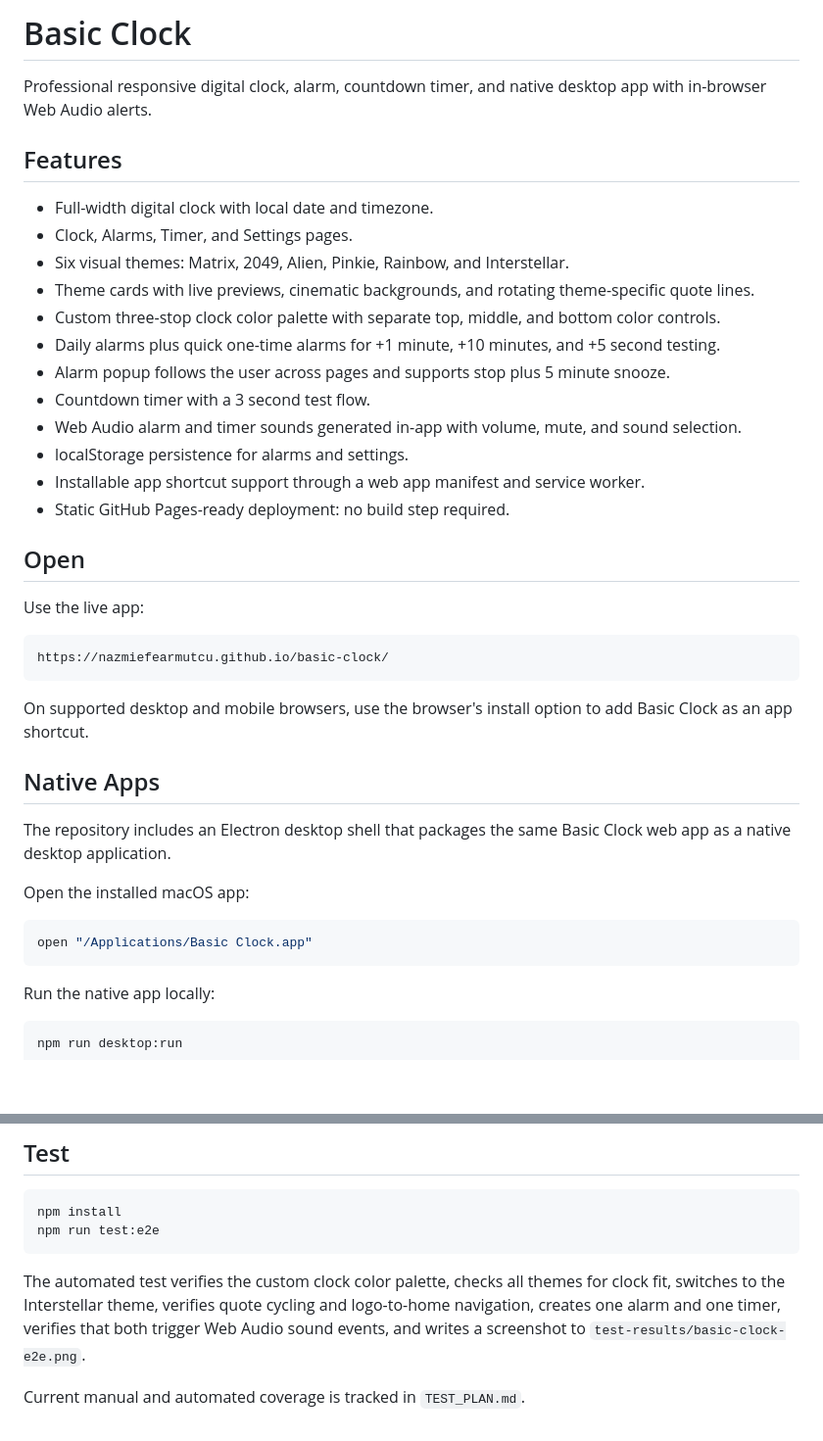
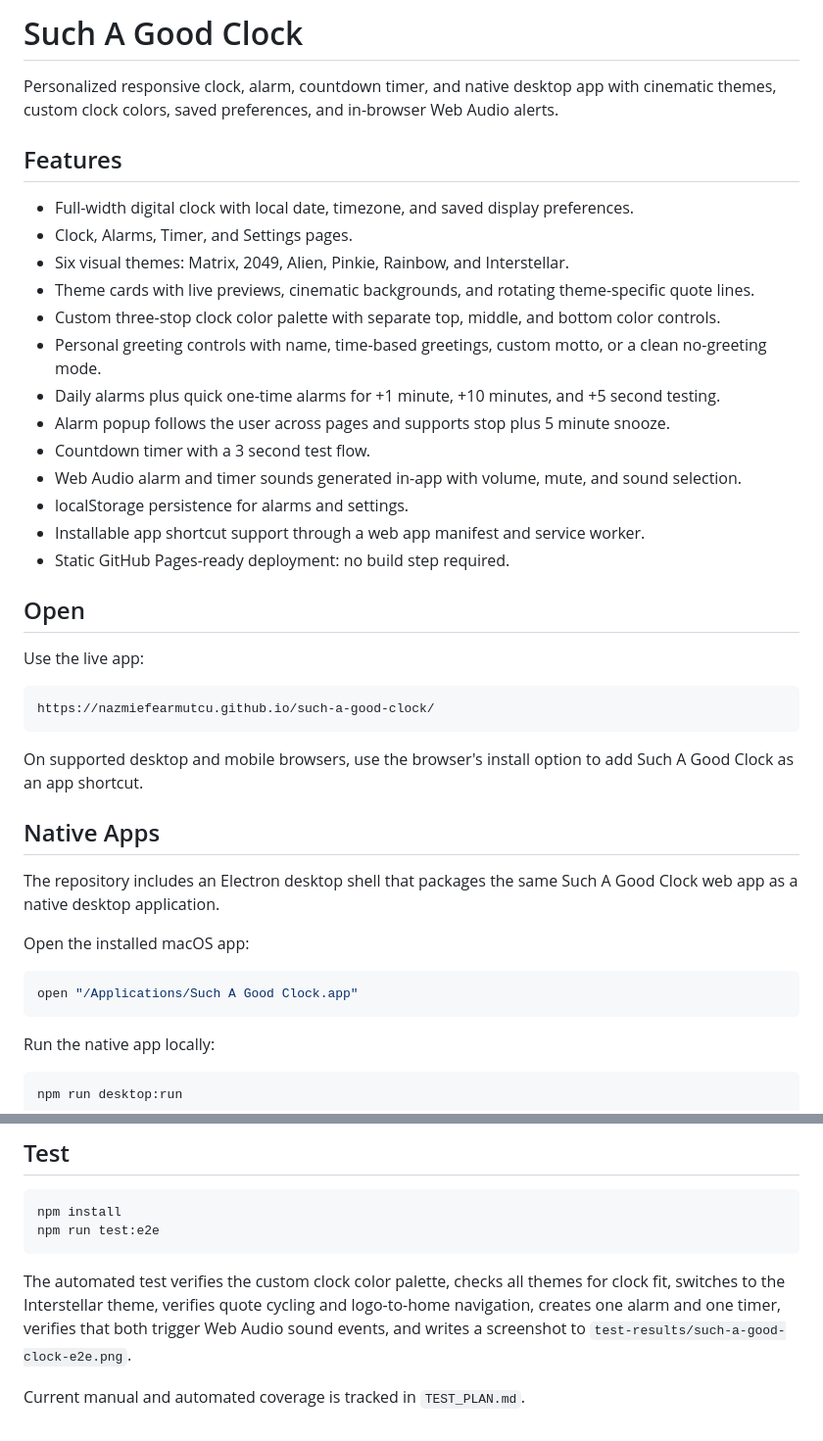
Before and after one commit to nazmiefearmutcu/basic-clock, a Markdown page: README.md, 2 parts joined by grey strips. Shown at 98% size. Drawn GitHub-style; blank space fills up the shorter version.

Commit message:
Rename project to Such A Good Clock

````diff
--- a/README.md
+++ b/README.md
@@ -1,14 +1,15 @@
-# Basic Clock
+# Such A Good Clock
 
-Professional responsive digital clock, alarm, countdown timer, and native desktop app with in-browser Web Audio alerts.
+Personalized responsive clock, alarm, countdown timer, and native desktop app with cinematic themes, custom clock colors, saved preferences, and in-browser Web Audio alerts.
 
 ## Features
 
-- Full-width digital clock with local date and timezone.
+- Full-width digital clock with local date, timezone, and saved display preferences.
 - Clock, Alarms, Timer, and Settings pages.
 - Six visual themes: Matrix, 2049, Alien, Pinkie, Rainbow, and Interstellar.
 - Theme cards with live previews, cinematic backgrounds, and rotating theme-specific quote lines.
 - Custom three-stop clock color palette with separate top, middle, and bottom color controls.
+- Personal greeting controls with name, time-based greetings, custom motto, or a clean no-greeting mode.
 - Daily alarms plus quick one-time alarms for +1 minute, +10 minutes, and +5 second testing.
 - Alarm popup follows the user across pages and supports stop plus 5 minute snooze.
 - Countdown timer with a 3 second test flow.
@@ -22,19 +23,19 @@ Professional responsive digital clock, alarm, countdown timer, and native deskto
 Use the live app:
 
 ```text
-https://nazmiefearmutcu.github.io/basic-clock/
+https://nazmiefearmutcu.github.io/such-a-good-clock/
 ```
 
-On supported desktop and mobile browsers, use the browser's install option to add Basic Clock as an app shortcut.
+On supported desktop and mobile browsers, use the browser's install option to add Such A Good Clock as an app shortcut.
 
 ## Native Apps
 
-The repository includes an Electron desktop shell that packages the same Basic Clock web app as a native desktop application.
+The repository includes an Electron desktop shell that packages the same Such A Good Clock web app as a native desktop application.
 
 Open the installed macOS app:
 
 ```bash
-open "/Applications/Basic Clock.app"
+open "/Applications/Such A Good Clock.app"
 ```
 
 Run the native app locally:
@@ -72,6 +73,6 @@ npm install
 npm run test:e2e
 ```
 
-The automated test verifies the custom clock color palette, checks all themes for clock fit, switches to the Interstellar theme, verifies quote cycling and logo-to-home navigation, creates one alarm and one timer, verifies that both trigger Web Audio sound events, and writes a screenshot to `test-results/basic-clock-e2e.png`.
+The automated test verifies the custom clock color palette, checks all themes for clock fit, switches to the Interstellar theme, verifies quote cycling and logo-to-home navigation, creates one alarm and one timer, verifies that both trigger Web Audio sound events, and writes a screenshot to `test-results/such-a-good-clock-e2e.png`.
 
 Current manual and automated coverage is tracked in `TEST_PLAN.md`.
````
Also changed, not shown: TEST_PLAN.md (+6 -6 lines), icons/such-a-good-clock-192.png (renamed from icons/basic-clock-192.png), icons/such-a-good-clock-512.png (renamed from icons/basic-clock-512.png), 18 other files.
